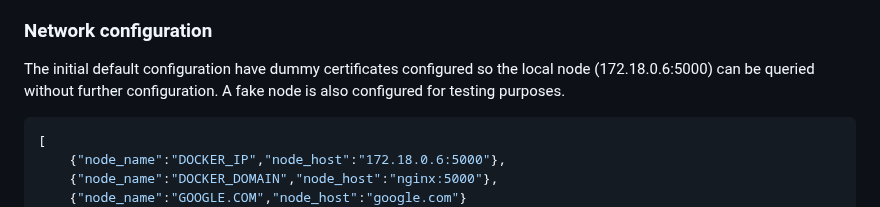
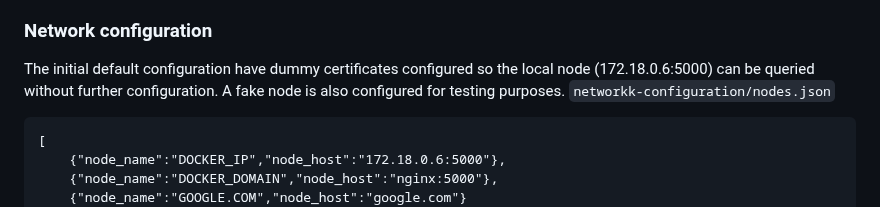
Before and after one commit to marcpybus/var-node, a Markdown page: README.md, the part around the change. GitHub-like rendering.

````diff
--- a/README.md
+++ b/README.md
@@ -69,7 +69,8 @@ docker exec -i xicvar-node-data-loader-1 remove-db grch37
 
 ### Network configuration
 The initial default configuration have dummy certificates configured so the local node (172.18.0.6:5000) can be queried without further configuration. A fake node is also configured for testing purposes.
-```json
+`networkk-configuration/nodes.json`
+```
 [
     {"node_name":"DOCKER_IP","node_host":"172.18.0.6:5000"},
     {"node_name":"DOCKER_DOMAIN","node_host":"nginx:5000"},
````
